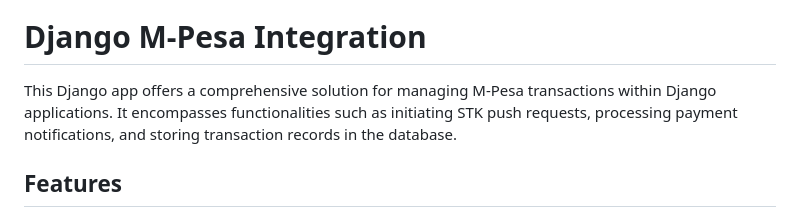
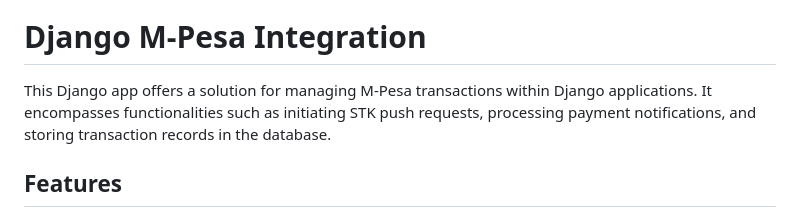
Before and after one commit to munuhee/django-mpesa-integration, a Markdown page: README.md, the part around the change. GitHub-like rendering.

```diff
--- a/README.md
+++ b/README.md
@@ -2,7 +2,7 @@
 
 # Django M-Pesa Integration
 
-This Django app offers a comprehensive solution for managing M-Pesa transactions within Django applications. It encompasses functionalities such as initiating STK push requests, processing payment notifications, and storing transaction records in the database.
+This Django app offers a solution for managing M-Pesa transactions within Django applications. It encompasses functionalities such as initiating STK push requests, processing payment notifications, and storing transaction records in the database.
 
 ## Features
 
```
